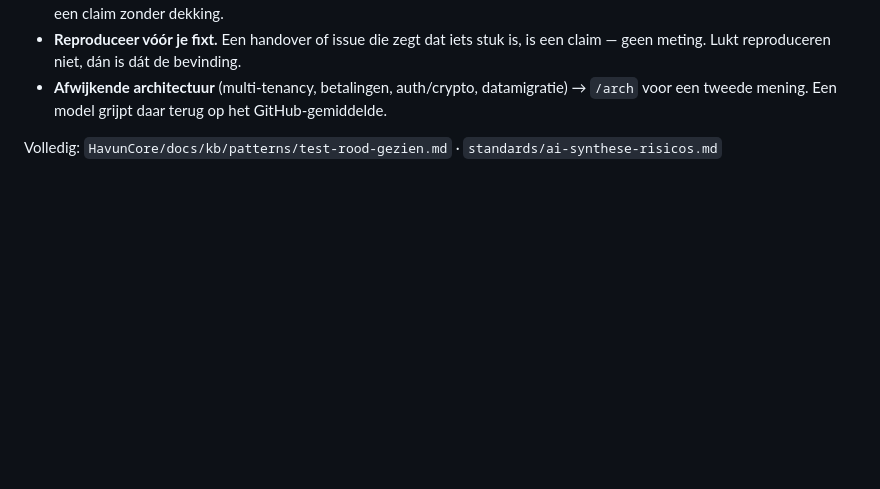
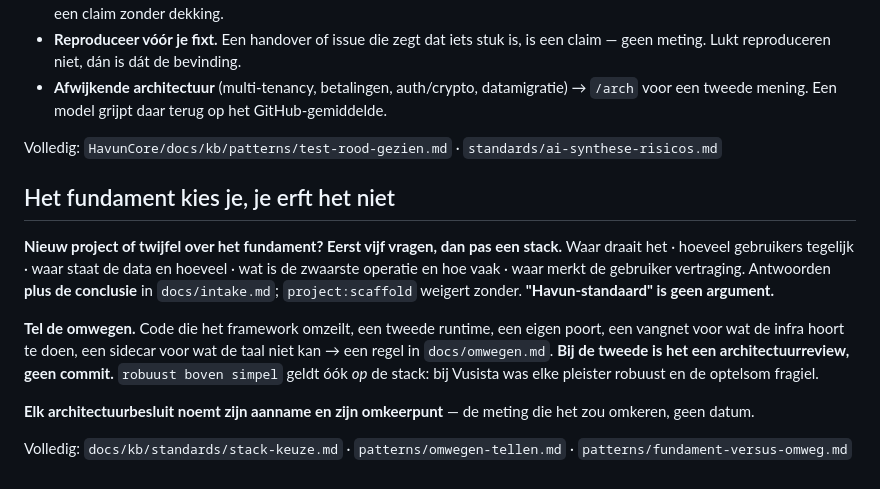
Before and after one commit to havun22-hvu/HavunCore, a Markdown page: CLAUDE.md, the part around the change. GitHub-like rendering; blank space fills up the shorter version.

```diff
--- a/CLAUDE.md
+++ b/CLAUDE.md
@@ -93,3 +93,20 @@ code helemaal niet.**
   voor een tweede mening. Een model grijpt daar terug op het GitHub-gemiddelde.
 
 Volledig: `HavunCore/docs/kb/patterns/test-rood-gezien.md` · `standards/ai-synthese-risicos.md`
+
+## Het fundament kies je, je erft het niet
+
+**Nieuw project of twijfel over het fundament? Eerst vijf vragen, dan pas een stack.** Waar draait
+het · hoeveel gebruikers tegelijk · waar staat de data en hoeveel · wat is de zwaarste operatie en
+hoe vaak · waar merkt de gebruiker vertraging. Antwoorden **plus de conclusie** in `docs/intake.md`;
+`project:scaffold` weigert zonder. **"Havun-standaard" is geen argument.**
+
+**Tel de omwegen.** Code die het framework omzeilt, een tweede runtime, een eigen poort, een
+vangnet voor wat de infra hoort te doen, een sidecar voor wat de taal niet kan → een regel in
+`docs/omwegen.md`. **Bij de tweede is het een architectuurreview, geen commit.** `robuust boven
+simpel` geldt óók *op* de stack: bij Vusista was elke pleister robuust en de optelsom fragiel.
+
+**Elk architectuurbesluit noemt zijn aanname en zijn omkeerpunt** — de meting die het zou omkeren,
+geen datum.
+
+Volledig: `docs/kb/standards/stack-keuze.md` · `patterns/omwegen-tellen.md` · `patterns/fundament-versus-omweg.md`
```
Also changed, not shown: .claude/handover.md (+14 -12 lines), 1 other file.
